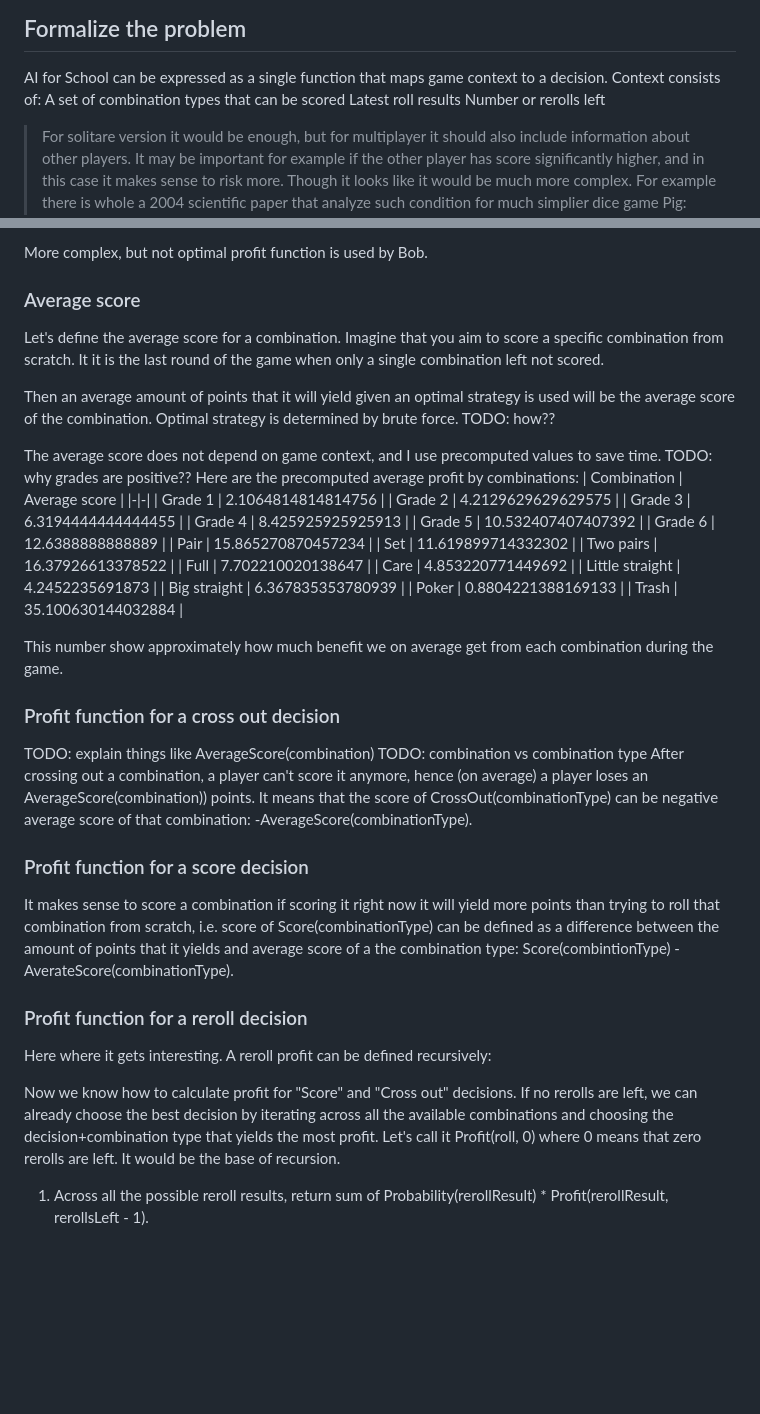
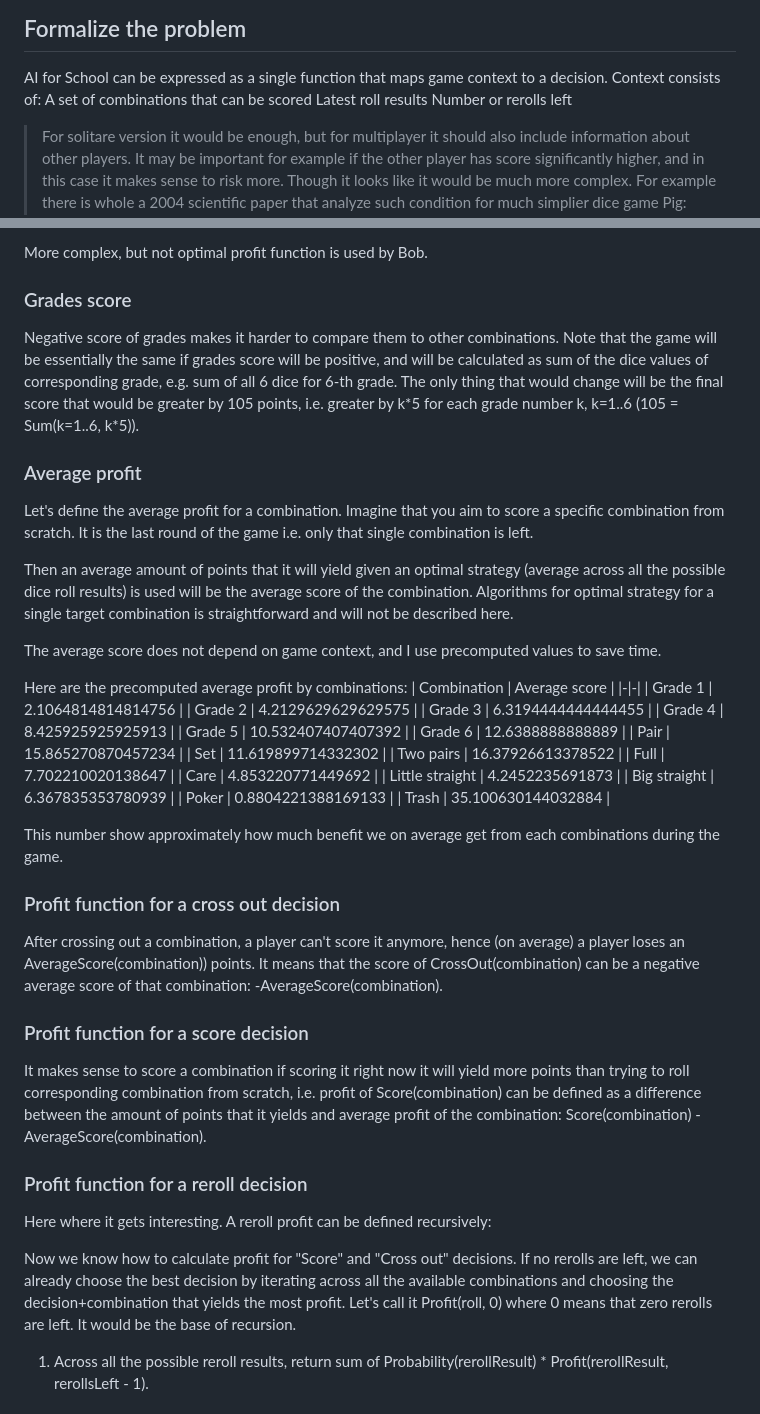
Before and after one commit to egeorg/BobTheDiceMaster, a Markdown page: school-bob-algorithm.md, 2 parts joined by grey strips. GitHub-like rendering; blank space fills up the shorter version.

Commit message:
Update algorithm description. Fix todos

```diff
--- a/school-bob-algorithm.md
+++ b/school-bob-algorithm.md
@@ -3,7 +3,7 @@
 ## Formalize the problem
 
 AI for School can be expressed as a single function that maps game context to a decision. Context consists of:
-A set of combination types that can be scored
+A set of combinations that can be scored
 Latest roll results
 Number or rerolls left
 
@@ -24,14 +24,18 @@ For each of the decisions it would be defined differently.
 
 More complex, but not optimal profit function is used by Bob.
 
-### Average score
+### Grades score
 
-Let's define the average score for a combination. Imagine that you aim to score a specific combination from scratch. It it is the last round of the game when only a single combination left not scored.
+Negative score of grades makes it harder to compare them to other combinations. Note that the game will be essentially the same if grades score will be positive, and will be calculated as sum of the dice values of corresponding grade, e.g. sum of all 6 dice for 6-th grade. The only thing that would change will be the final score that would be greater by 105 points, i.e. greater by k\*5 for each grade number k, k=1..6 (105 = Sum(k=1..6, k\*5)).
 
-Then an average amount of points that it will yield given an optimal strategy is used will be the average score of the combination. Optimal strategy is determined by brute force. TODO: how??
+### Average profit
+
+Let's define the average profit for a combination. Imagine that you aim to score a specific combination from scratch. It is the last round of the game i.e. only that single combination is left.
+
+Then an average amount of points that it will yield given an optimal strategy (average across all the possible dice roll results) is used will be the average score of the combination. Algorithms for optimal strategy for a single target combination is straightforward and will not be described here.
 
 The average score does not depend on game context, and I use precomputed values to save time.
-TODO: why grades are positive??
+
 Here are the precomputed average profit by combinations:
 | Combination | Average score |
 |-|-|
@@ -51,24 +55,22 @@ Here are the precomputed average profit by combinations:
 | Poker | 0.8804221388169133 |
 | Trash | 35.100630144032884 |
 
-This number show approximately how much benefit we on average get from each combination during the game.
+This number show approximately how much benefit we on average get from each combinations during the game.
 
 ### Profit function for a cross out decision
 
-TODO: explain things like AverageScore(combination)
-TODO: combination vs combination type
-After crossing out a combination, a player can't score it anymore, hence (on average) a player loses an AverageScore(combination)) points. It means that the score of CrossOut(combinationType) can be negative average score of that combination: -AverageScore(combinationType).
+After crossing out a combination, a player can't score it anymore, hence (on average) a player loses an AverageScore(combination)) points. It means that the score of CrossOut(combination) can be a negative average score of that combination: -AverageScore(combination).
 
 ### Profit function for a score decision
 
-It makes sense to score a combination if scoring it right now it will yield more points than trying to roll that combination from scratch, i.e. score of Score(combinationType) can be defined as a difference between the amount of points that it yields and average score of a the combination type: Score(combintionType) - AverateScore(combinationType).
+It makes sense to score a combination if scoring it right now it will yield more points than trying to roll corresponding combination from scratch, i.e. profit of Score(combination) can be defined as a difference between the amount of points that it yields and average profit of the combination: Score(combination) - AverageScore(combination).
 
 ### Profit function for a reroll decision
 
 Here where it gets interesting.
 A reroll profit can be defined recursively:
 
-Now we know how to calculate profit for "Score" and "Cross out" decisions. If no rerolls are left, we can already choose the best decision by iterating across all the available combinations and choosing the decision+combination type that yields the most profit. Let's call it Profit(roll, 0) where 0 means that zero rerolls are left. It would be the base of recursion.
+Now we know how to calculate profit for "Score" and "Cross out" decisions. If no rerolls are left, we can already choose the best decision by iterating across all the available combinations and choosing the decision+combination that yields the most profit. Let's call it Profit(roll, 0) where 0 means that zero rerolls are left. It would be the base of recursion.
 
 1) Across all the possible reroll results, return sum of Probability(rerollResult) \* Profit(rerollResult, rerollsLeft - 1).
 
```
